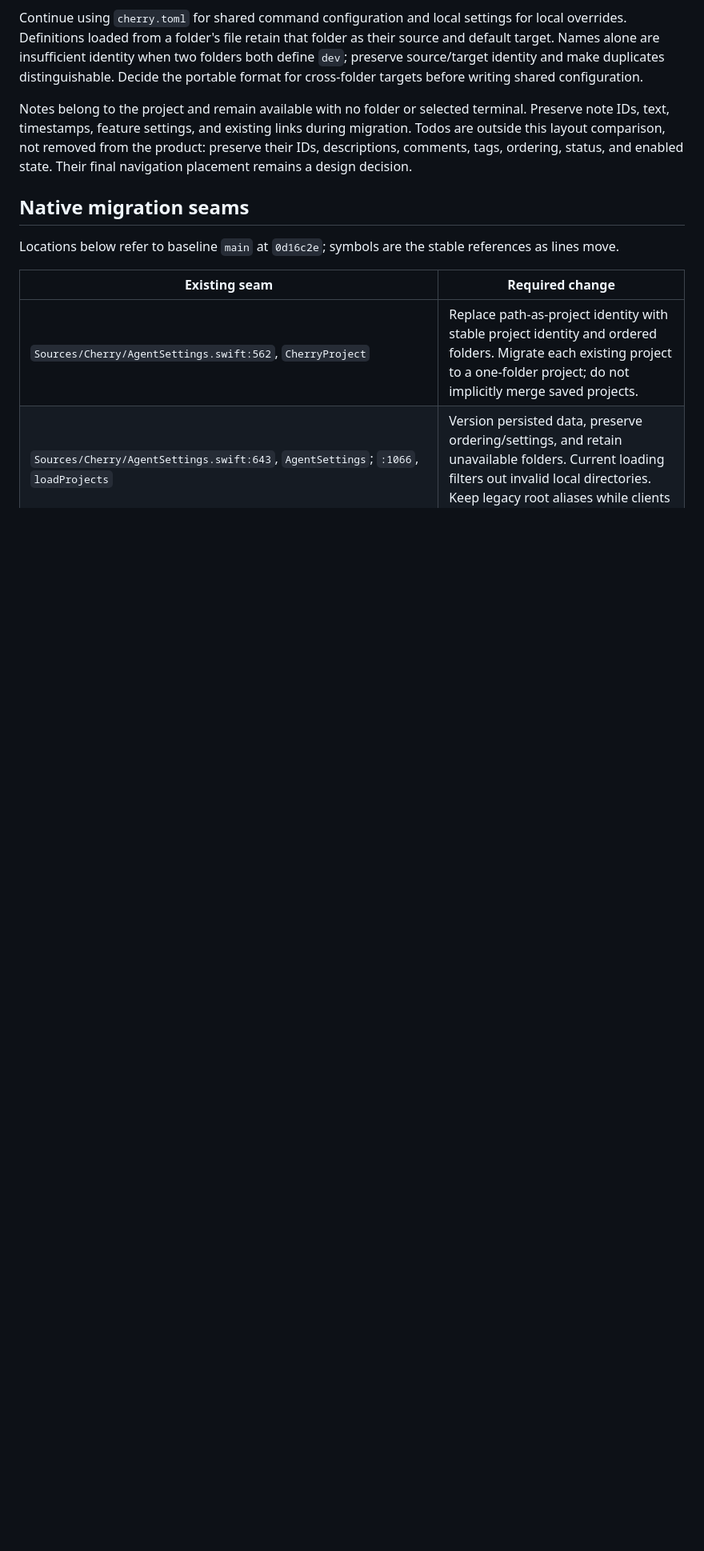
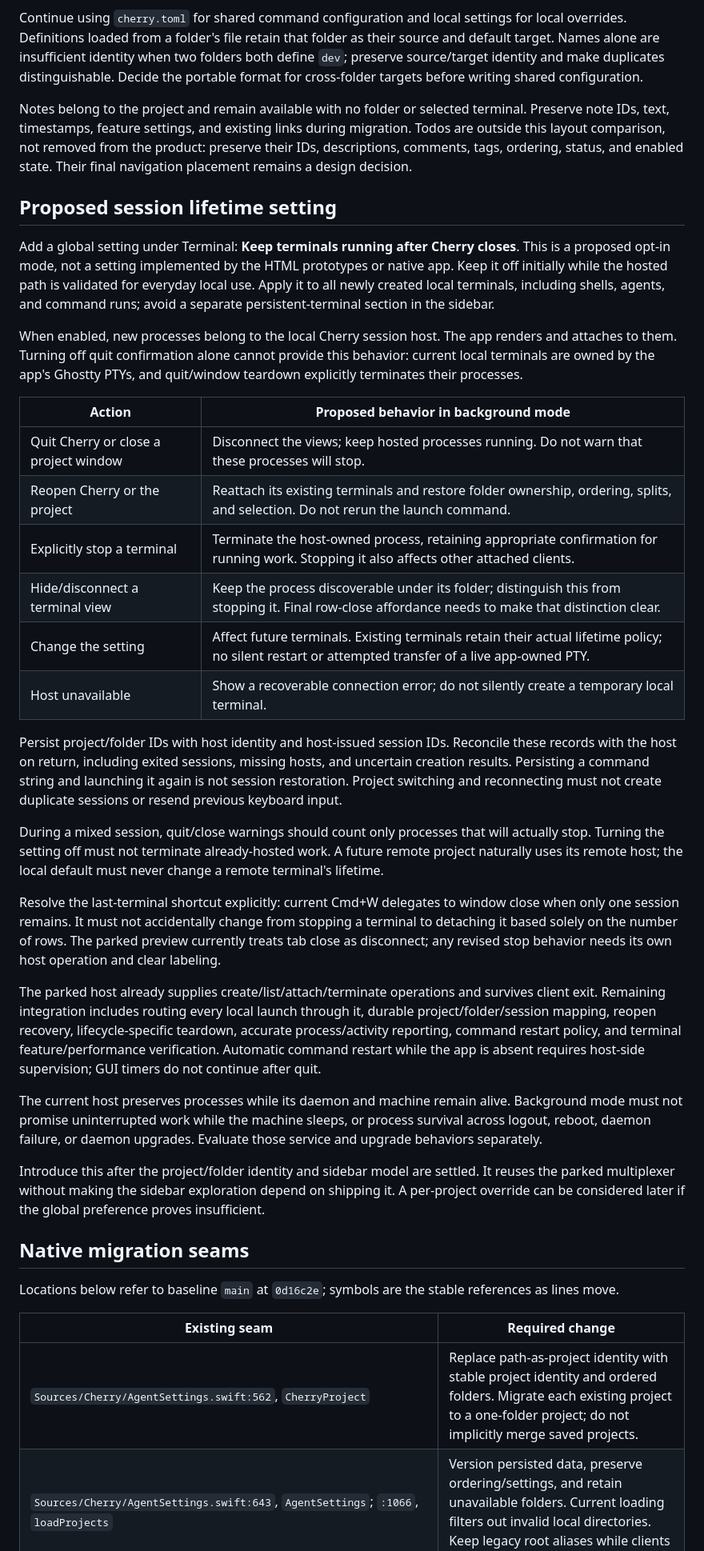
Before and after one commit to patrick91/cherry, a Markdown page: docs/specs/project-sidebar.md, the part around the change. Shown at 80% size. GitHub-like rendering; blank space fills up the shorter version.

Commit message:
Plan an optional background terminal lifetime mode

```diff
--- a/docs/specs/project-sidebar.md
+++ b/docs/specs/project-sidebar.md
@@ -59,6 +59,33 @@ Continue using `cherry.toml` for shared command configuration and local settings
 
 Notes belong to the project and remain available with no folder or selected terminal. Preserve note IDs, text, timestamps, feature settings, and existing links during migration. Todos are outside this layout comparison, not removed from the product: preserve their IDs, descriptions, comments, tags, ordering, status, and enabled state. Their final navigation placement remains a design decision.
 
+## Proposed session lifetime setting
+
+Add a global setting under Terminal: **Keep terminals running after Cherry closes**. This is a proposed opt-in mode, not a setting implemented by the HTML prototypes or native app. Keep it off initially while the hosted path is validated for everyday local use. Apply it to all newly created local terminals, including shells, agents, and command runs; avoid a separate persistent-terminal section in the sidebar.
+
+When enabled, new processes belong to the local Cherry session host. The app renders and attaches to them. Turning off quit confirmation alone cannot provide this behavior: current local terminals are owned by the app's Ghostty PTYs, and quit/window teardown explicitly terminates their processes.
+
+| Action | Proposed behavior in background mode |
+| --- | --- |
+| Quit Cherry or close a project window | Disconnect the views; keep hosted processes running. Do not warn that these processes will stop. |
+| Reopen Cherry or the project | Reattach its existing terminals and restore folder ownership, ordering, splits, and selection. Do not rerun the launch command. |
+| Explicitly stop a terminal | Terminate the host-owned process, retaining appropriate confirmation for running work. Stopping it also affects other attached clients. |
+| Hide/disconnect a terminal view | Keep the process discoverable under its folder; distinguish this from stopping it. Final row-close affordance needs to make that distinction clear. |
+| Change the setting | Affect future terminals. Existing terminals retain their actual lifetime policy; no silent restart or attempted transfer of a live app-owned PTY. |
+| Host unavailable | Show a recoverable connection error; do not silently create a temporary local terminal. |
+
+Persist project/folder IDs with host identity and host-issued session IDs. Reconcile these records with the host on return, including exited sessions, missing hosts, and uncertain creation results. Persisting a command string and launching it again is not session restoration. Project switching and reconnecting must not create duplicate sessions or resend previous keyboard input.
+
+During a mixed session, quit/close warnings should count only processes that will actually stop. Turning the setting off must not terminate already-hosted work. A future remote project naturally uses its remote host; the local default must never change a remote terminal's lifetime.
+
+Resolve the last-terminal shortcut explicitly: current Cmd+W delegates to window close when only one session remains. It must not accidentally change from stopping a terminal to detaching it based solely on the number of rows. The parked preview currently treats tab close as disconnect; any revised stop behavior needs its own host operation and clear labeling.
+
+The parked host already supplies create/list/attach/terminate operations and survives client exit. Remaining integration includes routing every local launch through it, durable project/folder/session mapping, reopen recovery, lifecycle-specific teardown, accurate process/activity reporting, command restart policy, and terminal feature/performance verification. Automatic command restart while the app is absent requires host-side supervision; GUI timers do not continue after quit.
+
+The current host preserves processes while its daemon and machine remain alive. Background mode must not promise uninterrupted work while the machine sleeps, or process survival across logout, reboot, daemon failure, or daemon upgrades. Evaluate those service and upgrade behaviors separately.
+
+Introduce this after the project/folder identity and sidebar model are settled. It reuses the parked multiplexer without making the sidebar exploration depend on shipping it. A per-project override can be considered later if the global preference proves insufficient.
+
 ## Native migration seams
 
 Locations below refer to baseline `main` at `0d16c2e`; symbols are the stable references as lines move.
```
